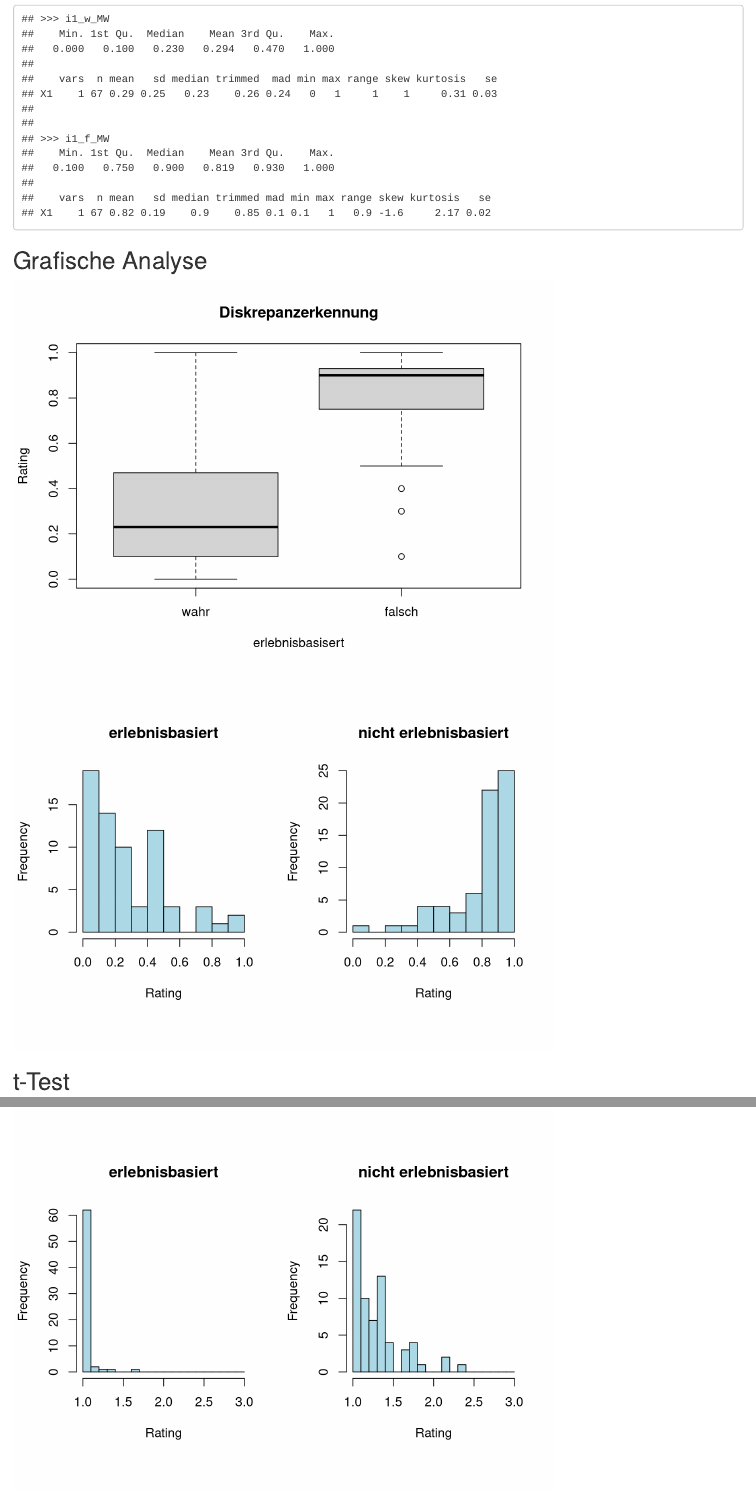
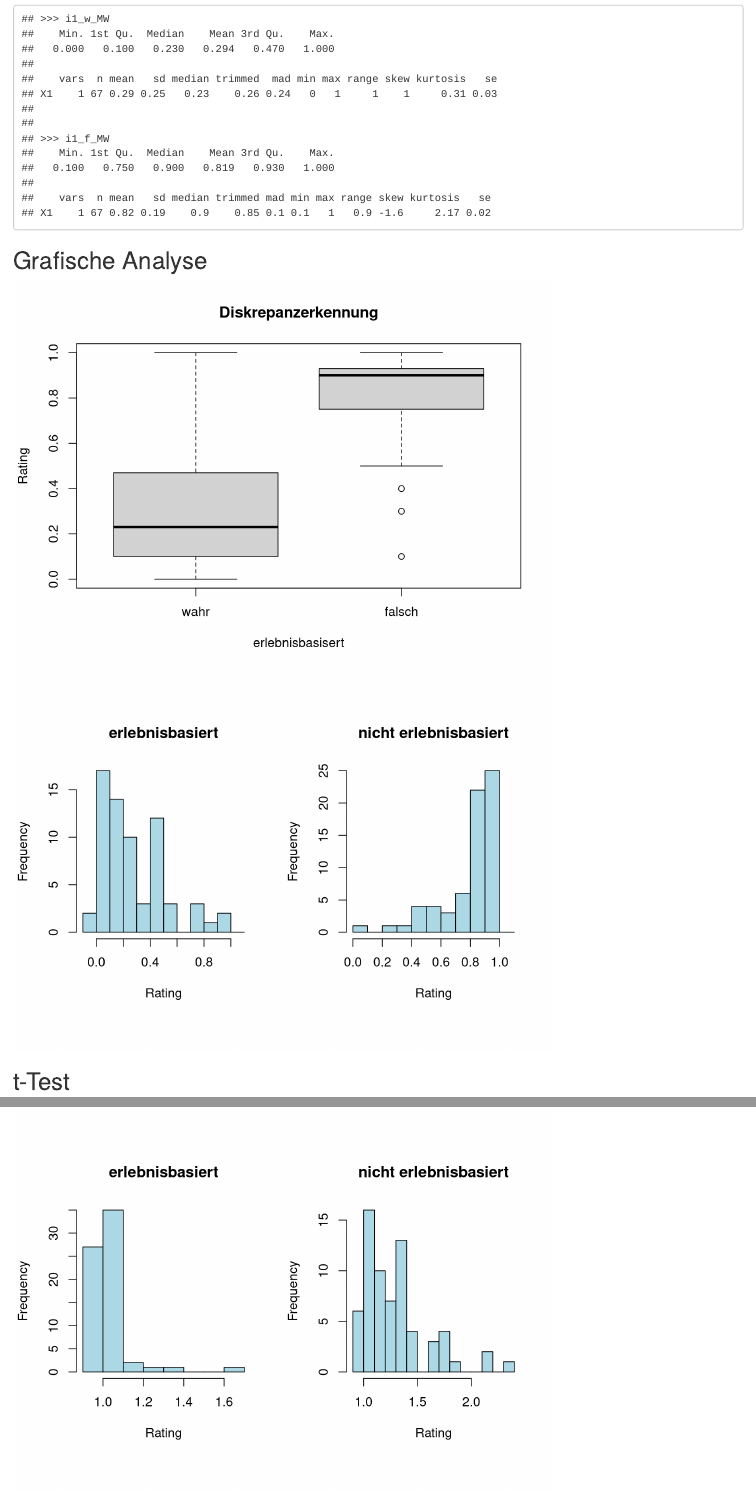
Before and after one commit to PsychoProjects/R-Projekte, an R Markdown document (MM7/Results.Rmd): the page in a window 1100 px wide, from 300 px down, and a second part further down, joined at a grey line. Rendered offline with R 4.5, knitr and Pandoc, with nearby package versions; drawn as R Markdown's standard HTML page in place of the format the file asks for; some code elsewhere in the file could not run offline.

Commit message:
Codeverbesserungen

````diff
--- a/MM7/Results.Rmd
+++ b/MM7/Results.Rmd
@@ -34,7 +34,7 @@ fn_descriptive_analysis(i1_w_MW = daten$i1_dd_w_MW, i1_f_MW = daten$i1_dd_f_MW)
 ## Grafische Analyse
 
 ```{r echo=FALSE}
-fn_graphical_analysis(i1_w_MW = daten$i1_dd_w_MW, i1_f_MW = daten$i1_dd_f_MW, range = seq(0, 1, by = 0.1), title = "Diskrepanzerkennung")
+fn_graphical_analysis(i1_w_MW = daten$i1_dd_w_MW, i1_f_MW = daten$i1_dd_f_MW, title = "Diskrepanzerkennung")
 ```
 
 ## t-Test
--- a/MM7/mm7_analysis_lib.R
+++ b/MM7/mm7_analysis_lib.R
@@ -29,12 +29,12 @@ fn_descriptive_analysis <- function(i1_w_MW, i1_f_MW){
   print(describe(i1_f_MW))
 }
 
-fn_graphical_analysis <- function(i1_w_MW, i1_f_MW, range = c(0,1), title = ""){
+fn_graphical_analysis <- function(i1_w_MW, i1_f_MW, title = ""){
   boxplot(i1_w_MW, i1_f_MW, names = c("wahr", "falsch"), ylab = "Rating", xlab = "erlebnisbasisert", main = title)
 
   par(mfrow = c(1, 2), pty = "s")
-  hist(i1_w_MW, breaks = range, main = "erlebnisbasiert", xlab = "Rating", col = "lightblue", border = "black")
-  hist(i1_f_MW, breaks = range, main = "nicht erlebnisbasiert", xlab = "Rating", col = "lightblue", border = "black")
+  hist(i1_w_MW, breaks = seq(min(i1_w_MW) - 0.1, max(i1_w_MW) + 0.1, by = 0.1), main = "erlebnisbasiert", xlab = "Rating", col = "lightblue", border = "black")
+  hist(i1_f_MW, breaks = seq(min(i1_f_MW) - 0.1, max(i1_f_MW) + 0.1, by = 0.1), main = "nicht erlebnisbasiert", xlab = "Rating", col = "lightblue", border = "black")
   par(mfrow = c(1, 1))
 }
 
@@ -88,11 +88,12 @@ fn_sign <- function (i1_w_MW, i1_f_MW, differences) {
 }
 
 fn_sum_analysis <- function(){
+  # Bildung der Summen bei Normierung der ue-Daten auf Werte in [0;1]
   f_daten <- daten$i1_dd_f_MW + (daten$i1_ue_f_MW - 1) / 2
   w_daten <- daten$i1_dd_w_MW + (daten$i1_ue_w_MW - 1) / 2
-  differences <- f_daten - w_daten
 
   cat(">>> Analyse auf Normalverteilung der Differenzen\n")
+  differences <- f_daten - w_daten
   shapiro_test <- shapiro.test(differences) %>% print()
 
   cat(">>> Grafische Beurteilung der Normalverteilung der Differenzen\n")
@@ -112,7 +113,7 @@ fn_main <- function(){
 
 
   ## Grafische Analyse
-  fn_graphical_analysis(i1_w_MW = daten$i1_dd_w_MW, i1_f_MW = daten$i1_dd_f_MW, range = seq(0, 1, by = 0.1), title = "Diskrepanzerkennung")
+  fn_graphical_analysis(i1_w_MW = daten$i1_dd_w_MW, i1_f_MW = daten$i1_dd_f_MW, title = "Diskrepanzerkennung")
 
 
   ## t-Test
@@ -138,7 +139,7 @@ fn_main <- function(){
   fn_descriptive_analysis(i1_w_MW = daten$i1_ue_w_MW, i1_f_MW = daten$i1_ue_f_MW)
 
   ## Grafische Analyse
-  fn_graphical_analysis(i1_w_MW = daten$i1_ue_w_MW, i1_f_MW = daten$i1_ue_f_MW, range = seq(1, 3, by = 0.1), title = "Initiale Überraschung")
+  fn_graphical_analysis(i1_w_MW = daten$i1_ue_w_MW, i1_f_MW = daten$i1_ue_f_MW, title = "Initiale Überraschung")
 
   ## t-Test
   fn_tTest(i1_w_MW = daten$i1_ue_w_MW,
````
Also changed, not shown: MM7/Results.Rmd (2 more changed lines), 1 other file.
